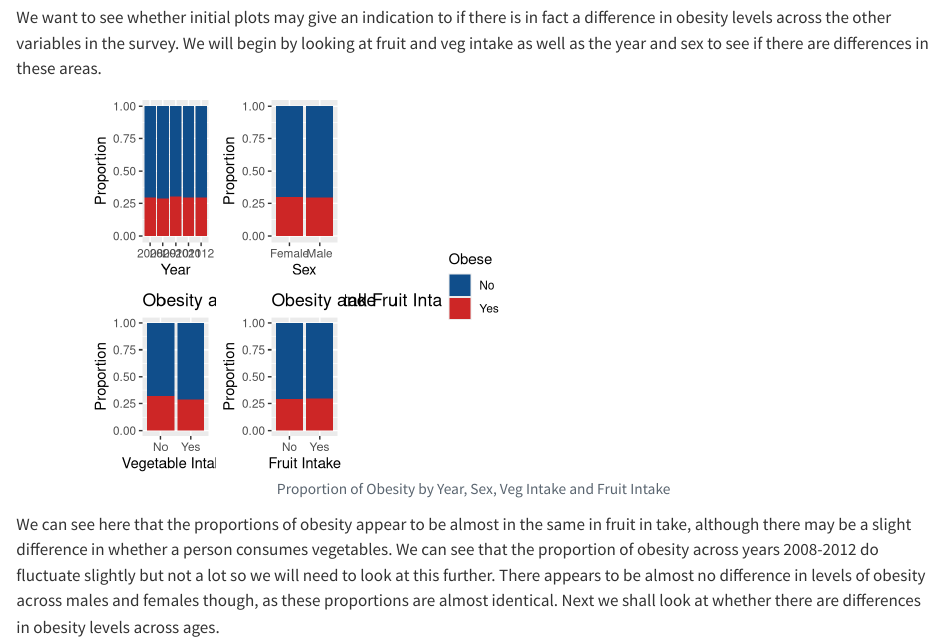
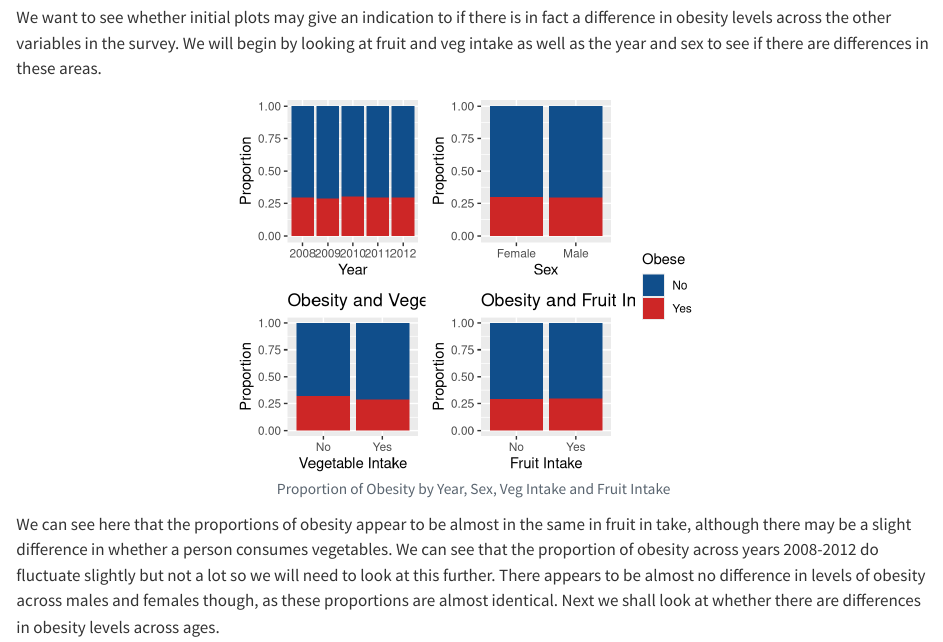
Before and after one commit to ShihongUofG/DAS_Group_9, a Quarto document (Exploratory Analysis Question 1.qmd): the page in a window 1100 px wide, from 1580 px down. Rendered offline with R 4.5, knitr and Pandoc in place of Quarto, with nearby package versions; some code elsewhere in the file could not run offline; common packages that the code uses without loading them are loaded.

Commit message:
rearrange plots

````diff
--- a/Exploratory Analysis Question 1.qmd
+++ b/Exploratory Analysis Question 1.qmd
@@ -157,7 +157,7 @@ We want to see whether initial plots may give an indication to if there is in fa
 ```{r}
 #| label: exp-plots-1
 #| fig-cap: Proportion of Obesity by Year, Sex, Veg Intake and Fruit Intake
-#| fig-width: 8
+#| fig-width: 5
 #| fig-height: 4
 #| fig-align: center
 
@@ -168,7 +168,9 @@ gridExtra::grid.arrange(arrangeGrob(plot.year + theme(legend.position="none"),
                         plot.fruit + theme(legend.position = "none"),
                                     nrow = 2),
                         legend,
-                        ncol = 3)
+                        ncol = 2,
+                        widths = c(4,1)
+                        )
 ```
 
 We can see here that the proportions of obesity appear to be almost in the same in fruit in take, although there may be a slight difference in whether a person consumes vegetables. We can see that the proportion of obesity across years 2008-2012 do fluctuate slightly but not a lot so we will need to look at this further. There appears to be almost no difference in levels of obesity across males and females though, as these proportions are almost identical. Next we shall look at whether there are differences in obesity levels across ages.
````
